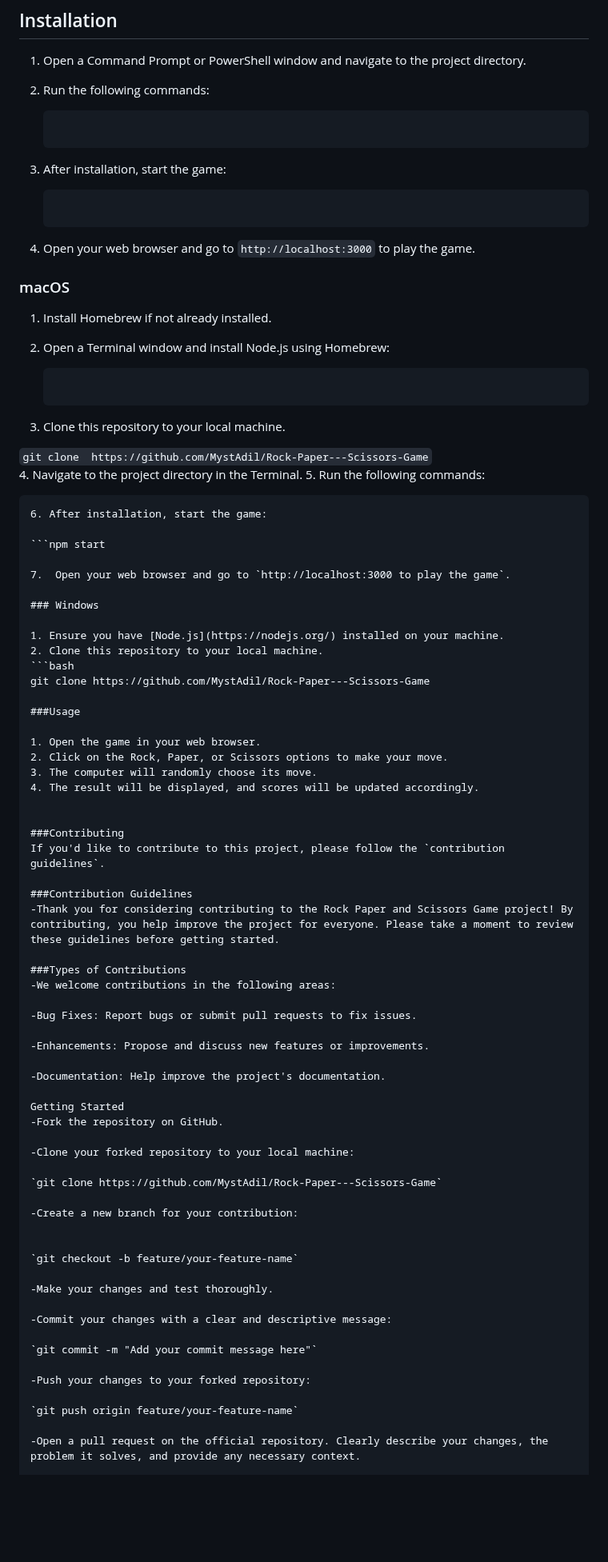
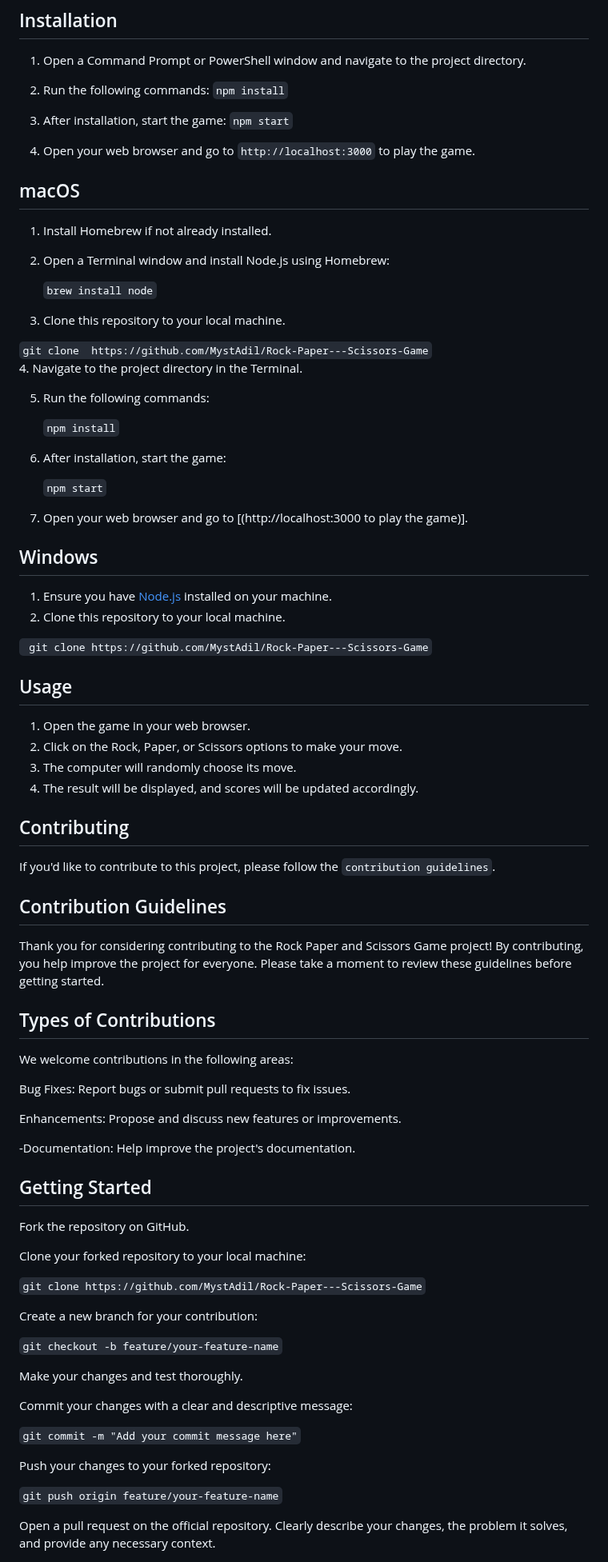
Before and after one commit to Adil223/Rock-Paper---Scissors-Game, a Markdown page: README.md, the part around one of its changes. Shown at 80% size. Drawn GitHub-style; blank space fills up the shorter version.

````diff
--- a/README.md
+++ b/README.md
@@ -26,37 +26,39 @@ This project is a web-based implementation of the Rock, Paper, and Scissors game
 1. Open a Command Prompt or PowerShell window and navigate to the project directory.
 
 2. Run the following commands:
-   ```npm install
+   ```npm install```
 3. After installation, start the game:
-   ```npm start
+   ```npm start```
 4. Open your web browser and go to `http://localhost:3000` to play the game.
 
-### macOS
+## macOS
 1. Install Homebrew if not already installed.
 2. Open a Terminal window and install Node.js using Homebrew:
 
-   ```brew install node
-4. Clone this repository to your local machine.
+   ```brew install node```
+
+3. Clone this repository to your local machine.
 
   ```git clone  https://github.com/MystAdil/Rock-Paper---Scissors-Game```
 4. Navigate to the project directory in the Terminal.
+
 5. Run the following commands:
 
-   ```npm install
+   ```npm install```
 6. After installation, start the game:
 
-   ```npm start
+   ```npm start```
 
-7.  Open your web browser and go to `http://localhost:3000 to play the game`.
+7.  Open your web browser and go to [(http://localhost:3000 to play the game)].
 
-### Windows
+## Windows
 
 1. Ensure you have [Node.js](https://nodejs.org/) installed on your machine.
 2. Clone this repository to your local machine.
-   ```bash
-   git clone https://github.com/MystAdil/Rock-Paper---Scissors-Game
 
-###Usage
+  ``` git clone https://github.com/MystAdil/Rock-Paper---Scissors-Game```
+
+## Usage
 
 1. Open the game in your web browser.
 2. Click on the Rock, Paper, or Scissors options to make your move.
@@ -64,42 +66,42 @@ This project is a web-based implementation of the Rock, Paper, and Scissors game
 4. The result will be displayed, and scores will be updated accordingly.
 
 
-###Contributing
+## Contributing
 If you'd like to contribute to this project, please follow the `contribution guidelines`.
 
-###Contribution Guidelines
--Thank you for considering contributing to the Rock Paper and Scissors Game project! By contributing, you help improve the project for everyone. Please take a moment to review these guidelines before getting started.
+## Contribution Guidelines
+Thank you for considering contributing to the Rock Paper and Scissors Game project! By contributing, you help improve the project for everyone. Please take a moment to review these guidelines before getting started.
 
-###Types of Contributions
--We welcome contributions in the following areas:
+## Types of Contributions
+We welcome contributions in the following areas:
 
--Bug Fixes: Report bugs or submit pull requests to fix issues.
+Bug Fixes: Report bugs or submit pull requests to fix issues.
 
--Enhancements: Propose and discuss new features or improvements.
+Enhancements: Propose and discuss new features or improvements.
 
 -Documentation: Help improve the project's documentation.
 
-Getting Started
--Fork the repository on GitHub.
+## Getting Started
+Fork the repository on GitHub.
 
--Clone your forked repository to your local machine:
+Clone your forked repository to your local machine:
 
   `git clone https://github.com/MystAdil/Rock-Paper---Scissors-Game`
 
--Create a new branch for your contribution:
+Create a new branch for your contribution:
 
 
 `git checkout -b feature/your-feature-name`
 
--Make your changes and test thoroughly.
+Make your changes and test thoroughly.
 
--Commit your changes with a clear and descriptive message:
+Commit your changes with a clear and descriptive message:
 
 `git commit -m "Add your commit message here"`
 
--Push your changes to your forked repository:
+Push your changes to your forked repository:
 
 `git push origin feature/your-feature-name`
 
--Open a pull request on the official repository. Clearly describe your changes, the problem it solves, and provide any necessary context.
+Open a pull request on the official repository. Clearly describe your changes, the problem it solves, and provide any necessary context.
 
````
Also changed, not shown: other parts of README.md (+7 -7 lines).
